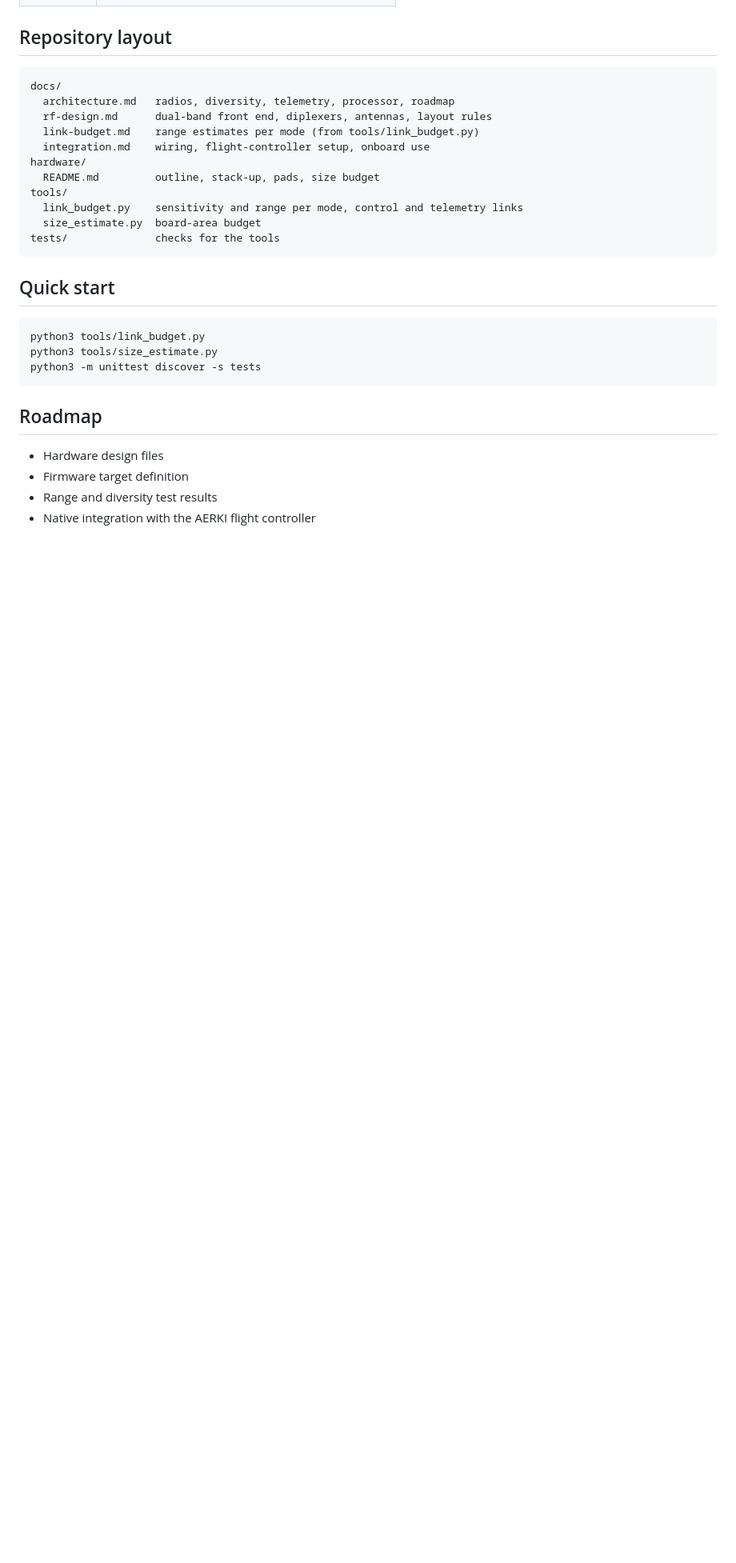
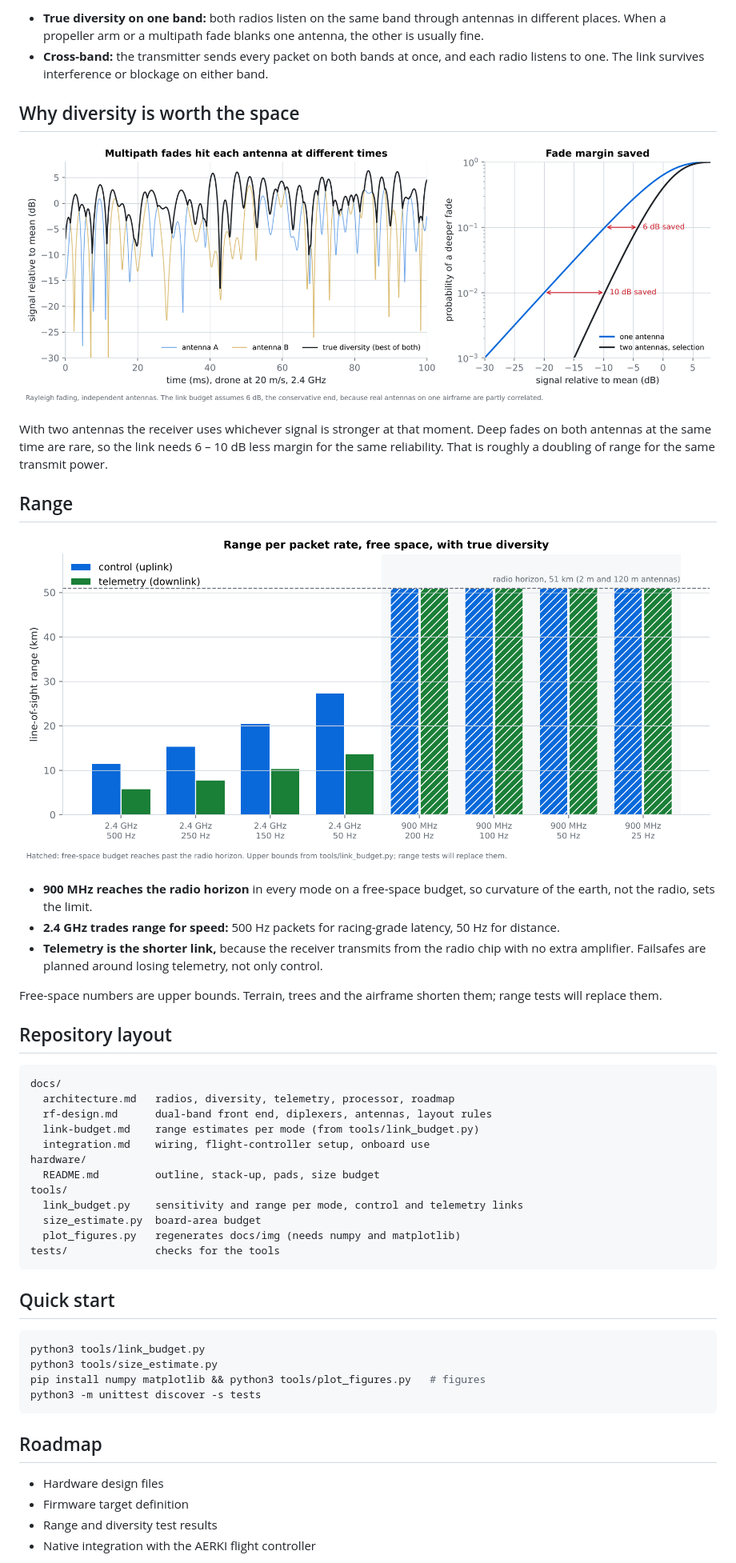
Before and after one commit to aerki-space/ELRS, a Markdown page: README.md, the part around one of its changes. Shown at 80% size. GitHub-like rendering; pictures changed too: docs/img/diversity.png (added), docs/img/range.png (added); blank space fills up the shorter version.

Commit message:
Add board concept, range and diversity figures; CI

````diff
--- a/README.md
+++ b/README.md
@@ -22,3 +40,28 @@ physics allows.
+- **True diversity on one band:** both radios listen on the same band through antennas in different places. When a
+  propeller arm or a multipath fade blanks one antenna, the other is usually fine.
+- **Cross-band:** the transmitter sends every packet on both bands at once, and each radio listens to one. The link
+  survives interference or blockage on either band.
+
+## Why diversity is worth the space
+
+![Simulated multipath fading on two antennas, and the fade margin diversity saves](docs/img/diversity.png)
+
+With two antennas the receiver uses whichever signal is stronger at that moment. Deep fades on both antennas at the
+same time are rare, so the link needs 6 – 10 dB less margin for the same reliability. That is roughly a doubling of
+range for the same transmit power.
+
+## Range
+
+![Line-of-sight range per packet rate for the control and telemetry links](docs/img/range.png)
+
+- **900 MHz reaches the radio horizon** in every mode on a free-space budget, so curvature of the earth, not the
+  radio, sets the limit.
+- **2.4 GHz trades range for speed:** 500 Hz packets for racing-grade latency, 50 Hz for distance.
+- **Telemetry is the shorter link,** because the receiver transmits from the radio chip with no extra amplifier.
+  Failsafes are planned around losing telemetry, not only control.
+
+Free-space numbers are upper bounds. Terrain, trees and the airframe shorten them; range tests will replace them.
+
 ## Repository layout
 
 ```
@@ -32,6 +75,7 @@ hardware/
 tools/
   link_budget.py    sensitivity and range per mode, control and telemetry links
   size_estimate.py  board-area budget
+  plot_figures.py   regenerates docs/img (needs numpy and matplotlib)
 tests/              checks for the tools
 ```
 
@@ -40,6 +84,7 @@ tests/              checks for the tools
 ```sh
 python3 tools/link_budget.py
 python3 tools/size_estimate.py
+pip install numpy matplotlib && python3 tools/plot_figures.py   # figures
 python3 -m unittest discover -s tests
 ```
 
````
Also changed, not shown: other parts of README.md (+18 -0 lines), docs/img/board.png (added), 2 other files.
